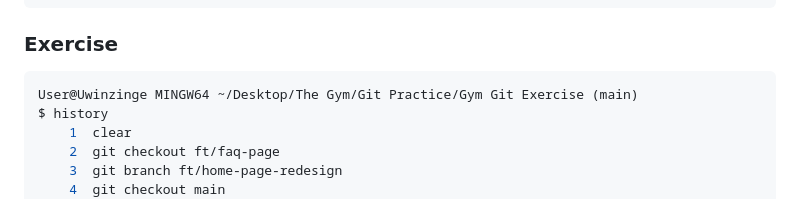
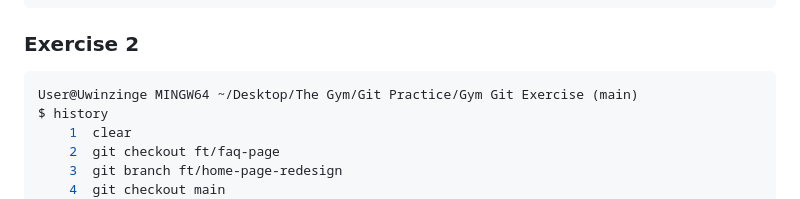
Before and after one commit to ngenziwingenzi/Gym-Git-Exercise-Solutions, a Markdown page: README.md, the part around the change. Drawn GitHub-style.

````diff
--- a/README.md
+++ b/README.md
@@ -150,7 +150,7 @@ $ history
    26  git push origin ft/faq-page
 ```
 
-### Exercise
+### Exercise 2
 
 ```bash
 User@Uwinzinge MINGW64 ~/Desktop/The Gym/Git Practice/Gym Git Exercise (main)
````
